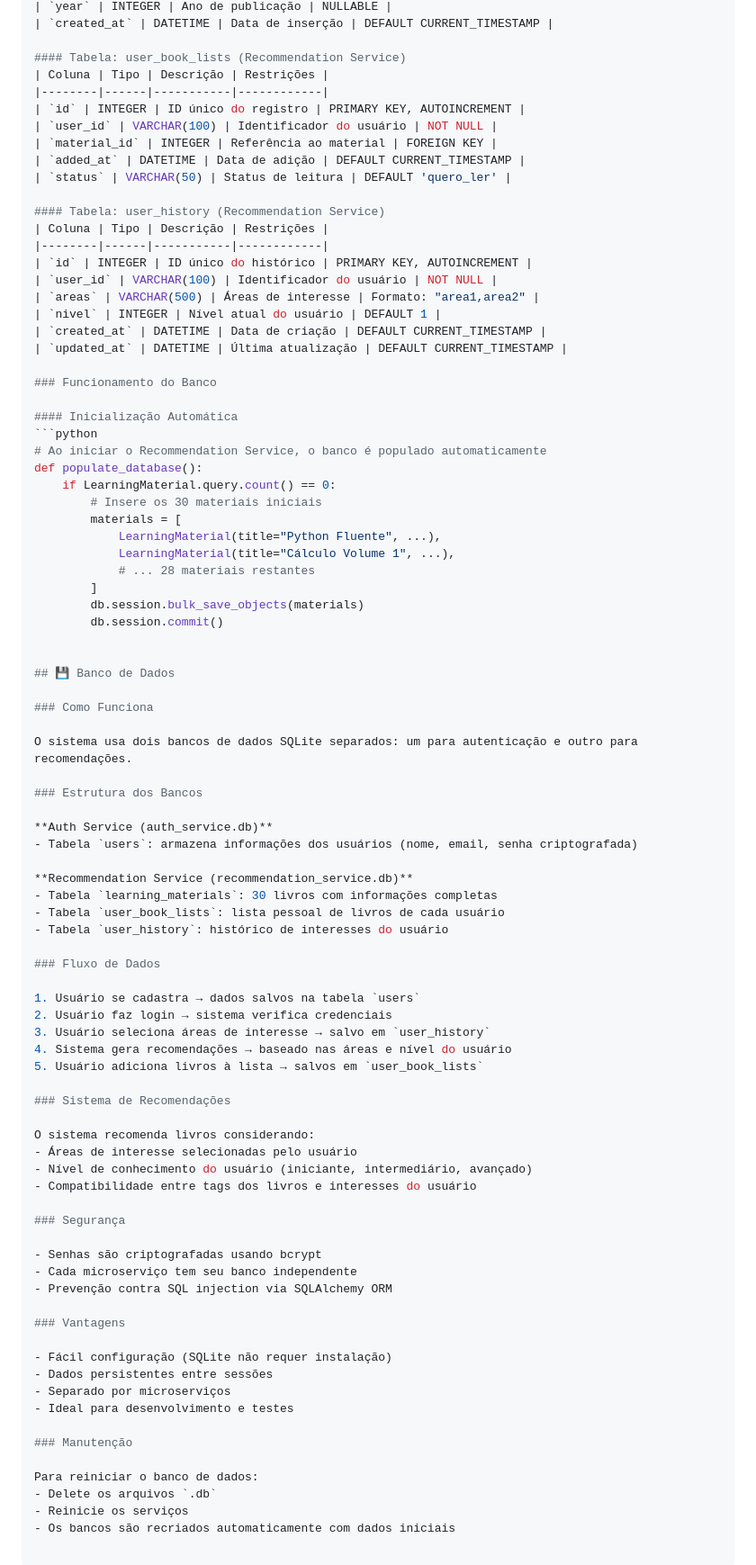
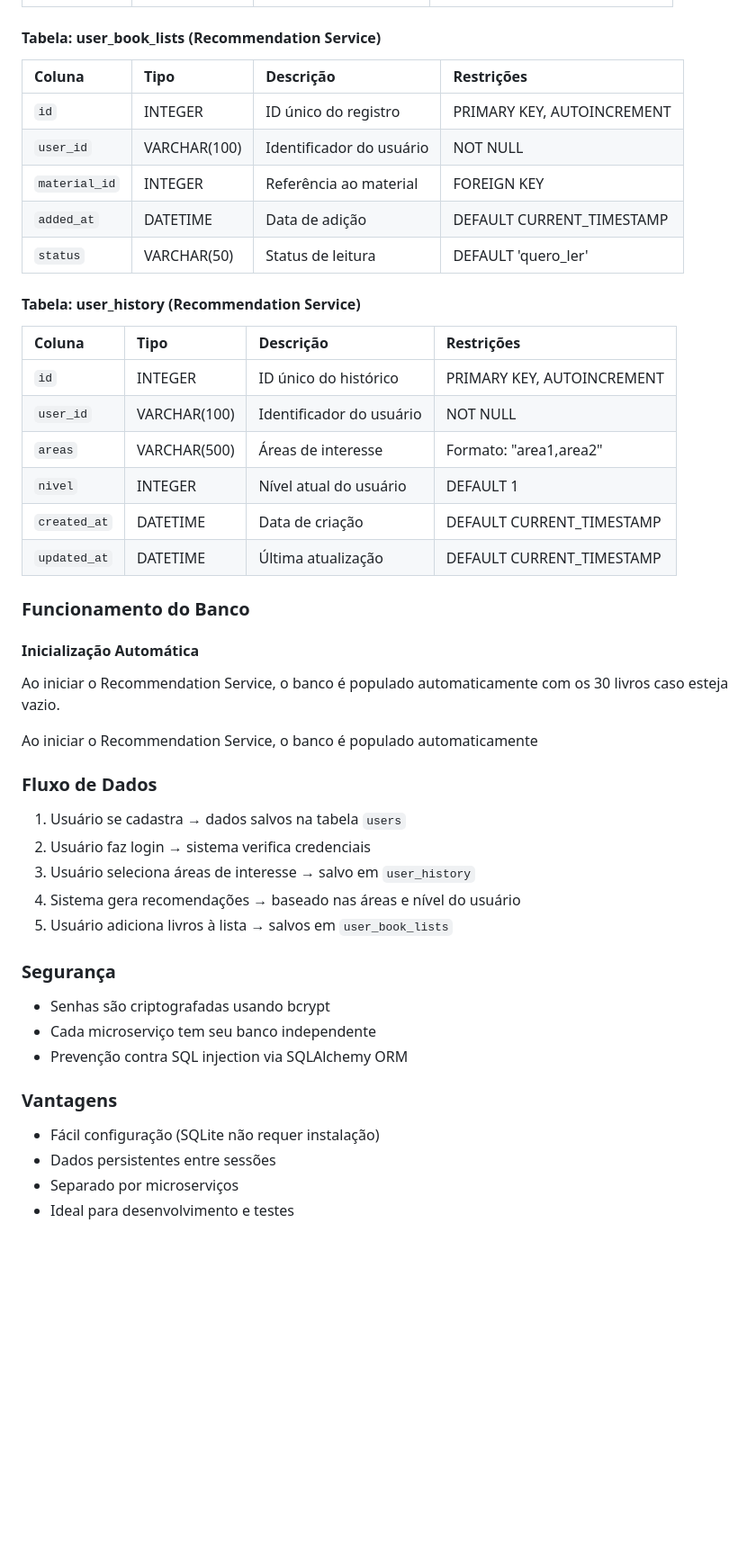
Before and after one commit to nelsonalvs/ava-microservices, a Markdown page: README.md, the part around one of its changes. Shown at 90% size. GitHub-like rendering; blank space fills up the shorter version.

Commit message:
Atualiza README com documentação completa

````diff
--- a/README.md
+++ b/README.md
@@ -227,7 +157,7 @@ O sistema utiliza **SQLite** como banco de dados relacional, com arquivos separa
 
 #### Tabela: user_book_lists (Recommendation Service)
 | Coluna | Tipo | Descrição | Restrições |
-|--------|------|-----------|------------|
+| :--- | :--- | :--- | :--- |
 | `id` | INTEGER | ID único do registro | PRIMARY KEY, AUTOINCREMENT |
 | `user_id` | VARCHAR(100) | Identificador do usuário | NOT NULL |
 | `material_id` | INTEGER | Referência ao material | FOREIGN KEY |
@@ -236,7 +166,7 @@ O sistema utiliza **SQLite** como banco de dados relacional, com arquivos separa
 
 #### Tabela: user_history (Recommendation Service)
 | Coluna | Tipo | Descrição | Restrições |
-|--------|------|-----------|------------|
+| :--- | :--- | :--- | :--- |
 | `id` | INTEGER | ID único do histórico | PRIMARY KEY, AUTOINCREMENT |
 | `user_id` | VARCHAR(100) | Identificador do usuário | NOT NULL |
 | `areas` | VARCHAR(500) | Áreas de interesse | Formato: "area1,area2" |
@@ -247,50 +177,17 @@ O sistema utiliza **SQLite** como banco de dados relacional, com arquivos separa
 ### Funcionamento do Banco
 
 #### Inicialização Automática
-```python
-# Ao iniciar o Recommendation Service, o banco é populado automaticamente
-def populate_database():
-    if LearningMaterial.query.count() == 0:
-        # Insere os 30 materiais iniciais
-        materials = [
-            LearningMaterial(title="Python Fluente", ...),
-            LearningMaterial(title="Cálculo Volume 1", ...),
-            # ... 28 materiais restantes
-        ]
-        db.session.bulk_save_objects(materials)
-        db.session.commit()
+Ao iniciar o Recommendation Service, o banco é populado automaticamente com os 30 livros caso esteja vazio.
 
-
-## 💾 Banco de Dados
-
-### Como Funciona
-
-O sistema usa dois bancos de dados SQLite separados: um para autenticação e outro para recomendações.
-
-### Estrutura dos Bancos
-
-**Auth Service (auth_service.db)**
-- Tabela `users`: armazena informações dos usuários (nome, email, senha criptografada)
-
-**Recommendation Service (recommendation_service.db)**
-- Tabela `learning_materials`: 30 livros com informações completas
-- Tabela `user_book_lists`: lista pessoal de livros de cada usuário
-- Tabela `user_history`: histórico de interesses do usuário
+Ao iniciar o Recommendation Service, o banco é populado automaticamente
 
 ### Fluxo de Dados
 
-1. Usuário se cadastra → dados salvos na tabela `users`
-2. Usuário faz login → sistema verifica credenciais
-3. Usuário seleciona áreas de interesse → salvo em `user_history`
-4. Sistema gera recomendações → baseado nas áreas e nível do usuário
-5. Usuário adiciona livros à lista → salvos em `user_book_lists`
-
-### Sistema de Recomendações
-
-O sistema recomenda livros considerando:
-- Áreas de interesse selecionadas pelo usuário
-- Nível de conhecimento do usuário (iniciante, intermediário, avançado)
-- Compatibilidade entre tags dos livros e interesses do usuário
+1.  Usuário se cadastra → dados salvos na tabela `users`
+2.  Usuário faz login → sistema verifica credenciais
+3.  Usuário seleciona áreas de interesse → salvo em `user_history`
+4.  Sistema gera recomendações → baseado nas áreas e nível do usuário
+5.  Usuário adiciona livros à lista → salvos em `user_book_lists`
 
 ### Segurança
 
@@ -304,10 +201,3 @@ O sistema recomenda livros considerando:
 - Dados persistentes entre sessões
 - Separado por microserviços
 - Ideal para desenvolvimento e testes
-
-### Manutenção
-
-Para reiniciar o banco de dados:
-- Delete os arquivos `.db`
-- Reinicie os serviços
-- Os bancos são recriados automaticamente com dados iniciais
````
Also changed, not shown: other parts of README.md (+22 -92 lines).
